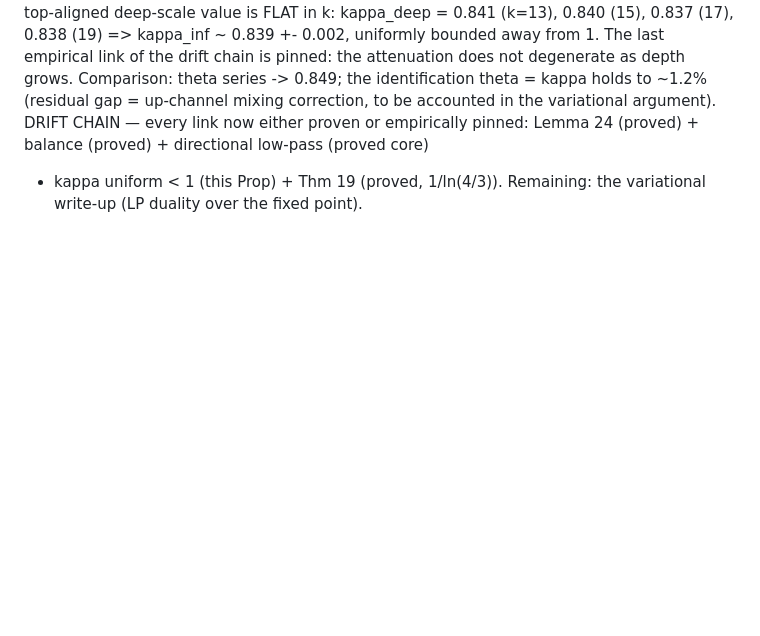
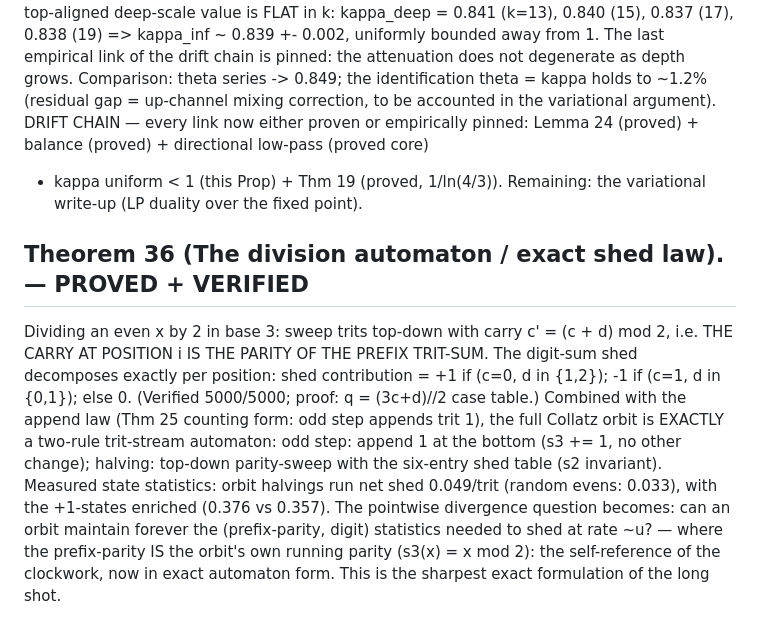
Before and after one commit to martiendejong/collatz_ai, a Markdown page: research/NOTE.md, the part around the change. GitHub-like rendering; blank space fills up the shorter version.

Commit message:
Theorem 36 (proved): the division automaton - exact shed law; Collatz = two-rule trit-stream automaton
Co-Authored-By: Claude Fable 5 <noreply@anthropic.com>

```diff
--- a/research/NOTE.md
+++ b/research/NOTE.md
@@ -479,3 +479,21 @@ DRIFT CHAIN — every link now either proven or empirically pinned:
 Lemma 24 (proved) + balance (proved) + directional low-pass (proved core)
 + kappa uniform < 1 (this Prop) + Thm 19 (proved, 1/ln(4/3)).
 Remaining: the variational write-up (LP duality over the fixed point).
+
+## Theorem 36 (The division automaton / exact shed law). — PROVED + VERIFIED
+Dividing an even x by 2 in base 3: sweep trits top-down with carry
+c' = (c + d) mod 2, i.e. THE CARRY AT POSITION i IS THE PARITY OF THE PREFIX
+TRIT-SUM. The digit-sum shed decomposes exactly per position:
+   shed contribution = +1 if (c=0, d in {1,2}); -1 if (c=1, d in {0,1}); else 0.
+(Verified 5000/5000; proof: q = (3c+d)//2 case table.) Combined with the
+append law (Thm 25 counting form: odd step appends trit 1), the full Collatz
+orbit is EXACTLY a two-rule trit-stream automaton:
+   odd step: append 1 at the bottom (s3 += 1, no other change);
+   halving: top-down parity-sweep with the six-entry shed table (s2 invariant).
+Measured state statistics: orbit halvings run net shed 0.049/trit (random
+evens: 0.033), with the +1-states enriched (0.376 vs 0.357). The pointwise
+divergence question becomes: can an orbit maintain forever the
+(prefix-parity, digit) statistics needed to shed at rate ~u? — where the
+prefix-parity IS the orbit's own running parity (s3(x) = x mod 2): the
+self-reference of the clockwork, now in exact automaton form. This is the
+sharpest exact formulation of the long shot.
```
